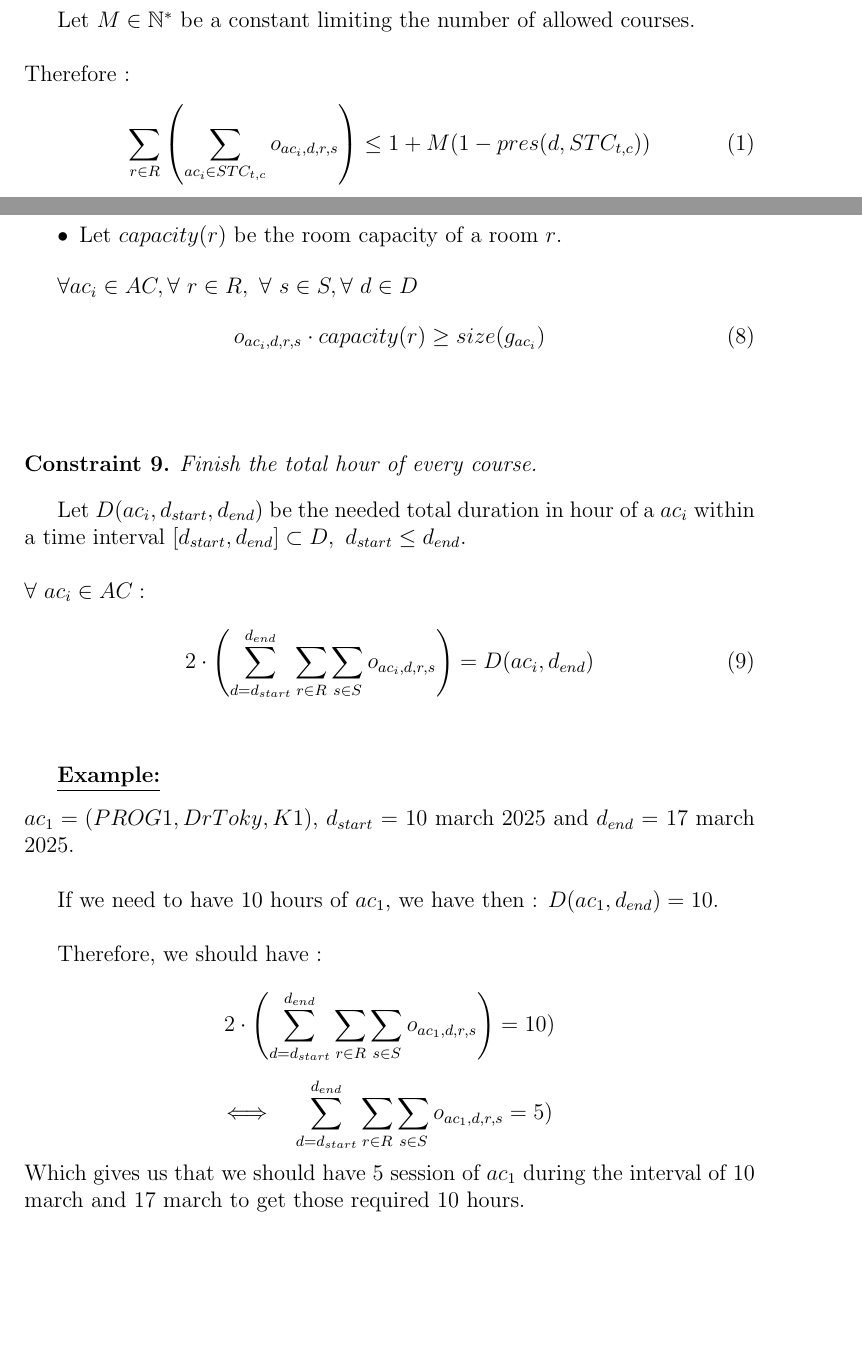
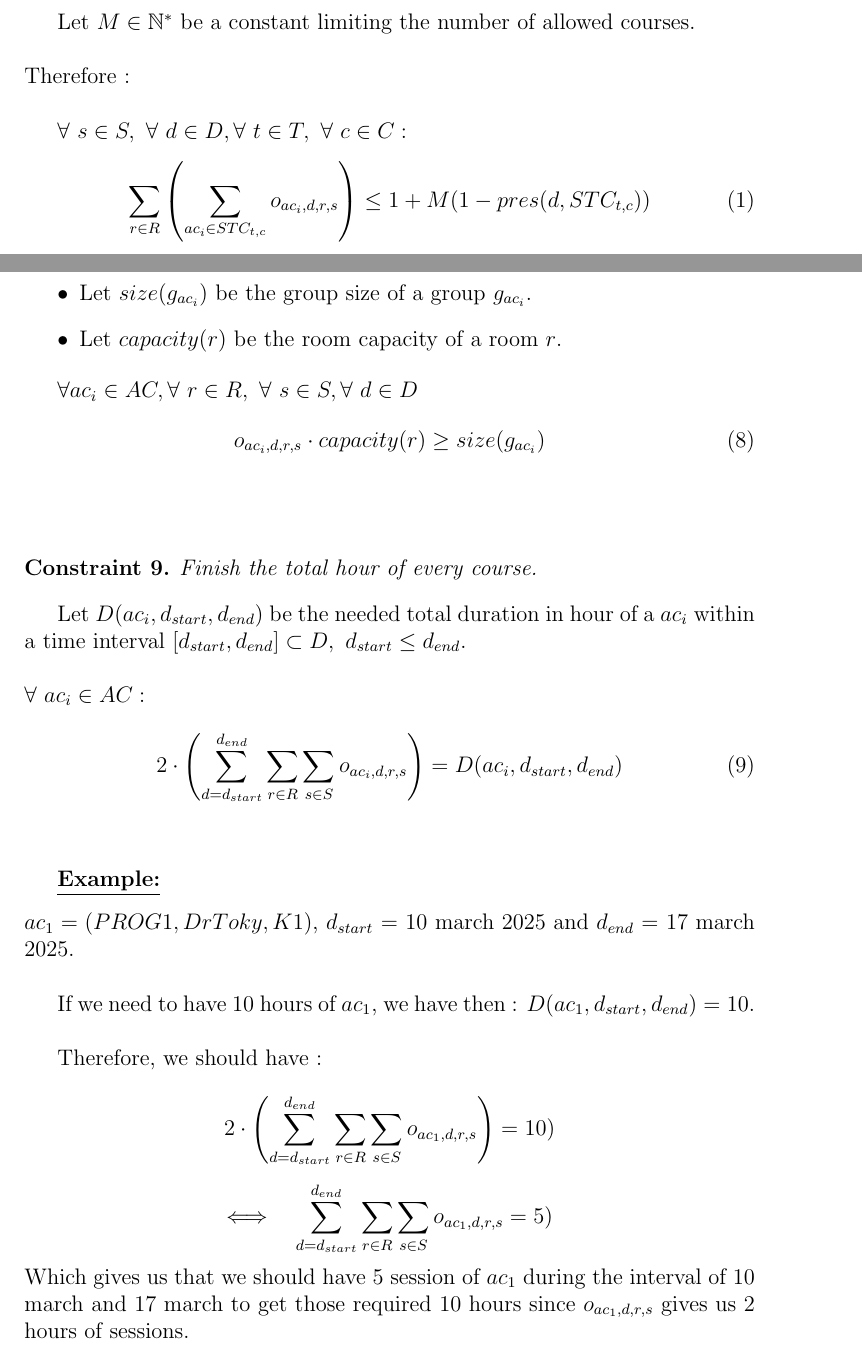
Before and after one commit to Abega1642/hei-scheduling-constraint, a LaTeX document (main.tex): two parts of pages 3 and 7 of 7, joined at a grey line, cut so that both start at the same text, the shorter picture padded with empty space. Compiled offline with pdfLaTeX.

Commit message:
refactor: delete some typo

```diff
--- a/main.tex
+++ b/main.tex
@@ -91,7 +91,11 @@ A teacher can't teach two or more different groups at the same time for a same c
 \]
 
 Let $M \in \mathbb{N^{*}}$ be a constant limiting the number of allowed courses. \\ \\
-Therefore :
+Therefore : \\
+
+$
+\forall \ s \in S,\ \forall \ d \in D, \forall \ t \in T, \ \forall \ c \in C :
+$
 \begin{equation}
 \sum_{r\in R}\left(\sum_{ac_{i} \in STC_{t,c}}{o_{ac_{i}, d, r, s}}\right) \leq 1 + M(1 - pres(d, STC_{t,c}))
 \end{equation}
@@ -268,13 +272,13 @@ $
 \forall \ ac_{i} \in AC:
 $ \\
 \begin{equation}
-2 \cdot \left(\sum_{d = d_{start} }^{d_{end}}\sum_{r \in R}\sum_{s \in S} {o_{ac_{i}, d, r, s}}\right) = D(ac_{i}, d_{end})
+2 \cdot \left(\sum_{d = d_{start} }^{d_{end}}\sum_{r \in R}\sum_{s \in S} {o_{ac_{i}, d, r, s}}\right) = D(ac_{i}, d_{start}, d_{end})
 \end{equation}
 
 \vspace{1cm}\textbf{\underline{Example:}}\vspace{0.3cm} \\
 $ac_1 = (PROG1, DrToky, K1)$, $d_{start}$ = 10 march 2025 and $d_{end}$ = 17 march 2025. \\
 
-If we need to have 10 hours of $ac_1$, we have then : $D(ac_1, d_{end}) = 10$. \\
+If we need to have 10 hours of $ac_1$, we have then : $D(ac_1,d_{start}, d_{end}) = 10$. \\
 
 Therefore, we should have :
 
@@ -286,7 +290,7 @@ Therefore, we should have :
 \Longleftrightarrow \quad
 \sum_{d = d_{start} }^{d_{end}}\sum_{r \in R}\sum_{s \in S} {o_{ac_{1}, d, r, s}} = 5)
 \]
-Which gives us that we should have 5 session of $ac_1$ during the interval of 10 march and 17 march to get those required 10 hours.
+Which gives us that we should have 5 session of $ac_1$ during the interval of 10 march and 17 march to get those required 10 hours since $o_{ac_{1}, d, r, s}$ gives us 2 hours of sessions.
 
 
 \end{document}
```
Also changed, not shown: main.tex (12 more changed lines), 4 other files.
